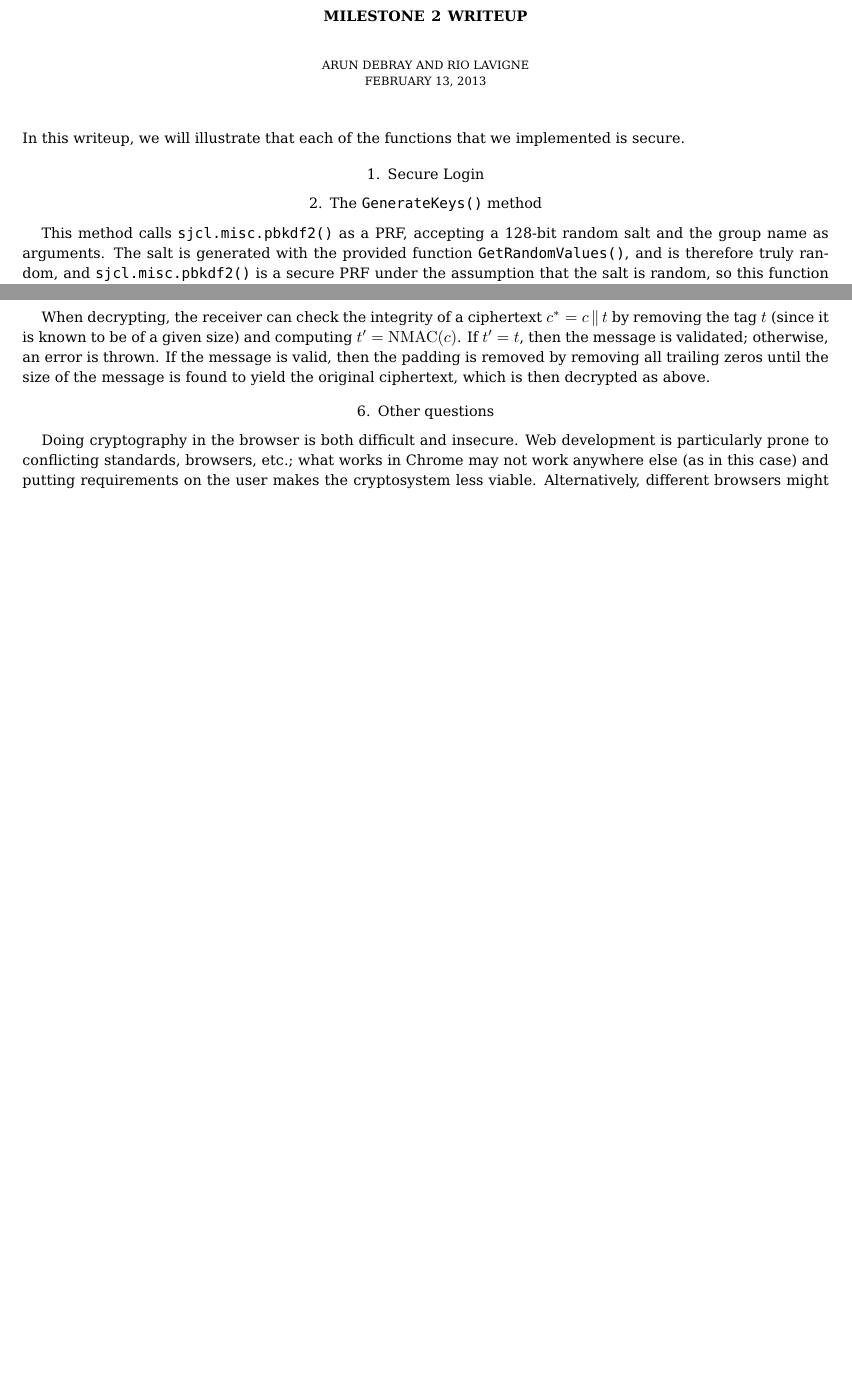
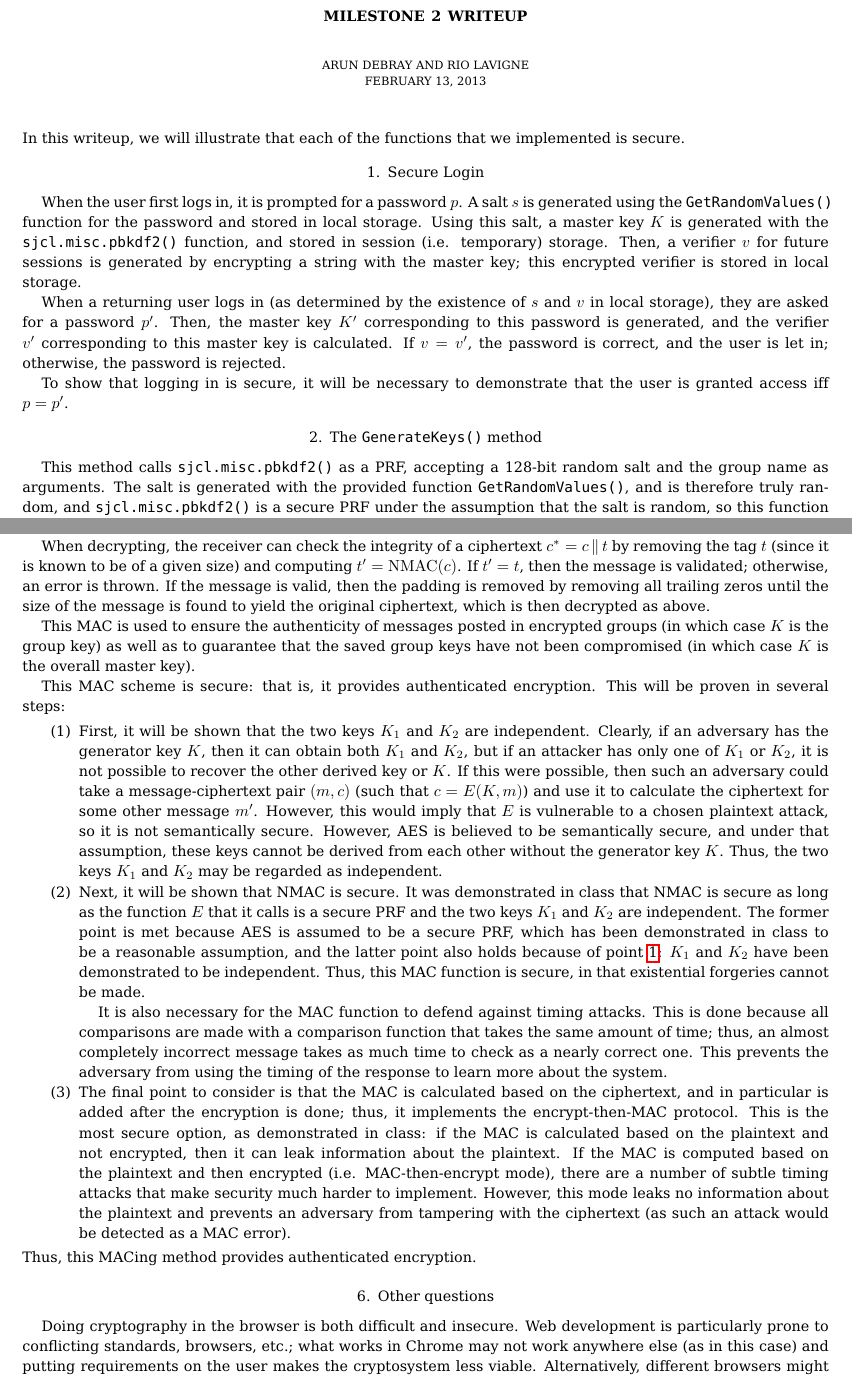
Before and after one commit to riolavigne/cs255-AES, a LaTeX paper (cs255-Debray-LaVigne.tex): two parts of pages 1 and 2 of 2 before the commit and two parts of pages 1 and 2 of 3 after it, joined at a grey line, cut so that both start at the same text, the shorter picture padded with empty space. Compiled offline with pdfLaTeX.

Commit message:
Committing writeup before going to SPO. MAC section done, rest partially done

```diff
--- a/cs255-Debray-LaVigne.tex
+++ b/cs255-Debray-LaVigne.tex
@@ -8,8 +8,14 @@
 In this writeup, we will illustrate that each of the functions that we implemented is secure.
 % Secure Login
 % password to generate a secure key
-\section{Secure Login}
+\section{Secure Login}%todo
+When the user first logs in, it is prompted for a password $p$. A salt $s$ is generated using the \verb+GetRandomValues()+ function for the password and stored in local storage. Using this salt, a master key $K$ is generated with the \verb+sjcl.misc.pbkdf2()+ function, and stored in session (i.e. temporary) storage. Then, a verifier $v$ for future sessions is generated by encrypting a string with the master key; this encrypted verifier is stored in local storage.
 
+When a returning user logs in (as determined by the existence of $s$ and $v$ in local storage), they are asked for a password $p'$. Then, the master key $K'$ corresponding to this password is generated, and the verifier $v'$ corresponding to this master key is calculated. If $v = v'$, the password is correct, and the user is let in; otherwise, the password is rejected.
+
+To show that logging in is secure, it will be necessary to demonstrate that the user is granted access iff $p  =p'$.
+
+%and that they can't get the verifier otherwise...
 % generate new keys
 \section{The \texttt{GenerateKeys()} method}%todo
 This method calls \verb+sjcl.misc.pbkdf2()+ as a PRF, accepting a 128-bit random salt and the group name as arguments. The salt is generated with the provided function \verb+GetRandomValues()+, and is therefore truly random, and \verb+sjcl.misc.pbkdf2()+ is a secure PRF under the assumption that the salt is random, so this function is secure.
@@ -43,6 +49,18 @@ Every message encrypted by this system is passed through a method that appends a
 where $E$ is the PRF used to implement AES as before and $K_1,K_2\in\cK$ are two keys generated from the secret key $K$ for the message by using AES as a PRF: $K_1 = E(K,0\conc 0\conc 0\conc 0)$ and $K_2 = E(K,1\conc 1\conc 1\conc 1)$. The ciphertext $c$ has already been padded so as to be a multiple of the block size, first by appending the size of the message, then adding zeros as necessary. Then, the sent ciphertext is $c^* = c\conc t$, the original ciphertext with the MAC attached.
 
 When decrypting, the receiver can check the integrity of a ciphertext $c^* = c\conc t$ by removing the tag $t$ (since it is known to be of a given size) and computing $t' = \operatorname{NMAC}(c)$. If $t' = t$, then the message is validated; otherwise, an error is thrown. If the message is valid, then the padding is removed by removing all trailing zeros until the size of the message is found to yield the original ciphertext, which is then decrypted as above.
+
+This MAC is used to ensure the authenticity of messages posted in encrypted groups (in which case $K$ is the group key) as well as to guarantee that the saved group keys have not been compromised (in which case $K$ is the overall master key).
+
+This MAC scheme is secure: that is, it provides authenticated encryption. This will be proven in several steps:
+\begin{enumerate}
+\item\label{independentkeys} First, it will be shown that the two keys $K_1$ and $K_2$ are independent. Clearly, if an adversary has the generator key $K$, then it can obtain both $K_1$ and $K_2$, but if an attacker has only one of $K_1$ or $K_2$, it is not possible to recover the other derived key or $K$. If this were possible, then such an adversary could take a message-ciphertext pair $(m,c)$ (such that $c = E(K,m)$) and use it to calculate the ciphertext for some other message $m'$. However, this would imply that $E$ is vulnerable to a chosen plaintext attack, so it is not semantically secure. However, AES is believed to be semantically secure, and under that assumption, these keys cannot be derived from each other without the generator key $K$. Thus, the two keys $K_1$ and $K_2$ may be regarded as independent.
+\item Next, it will be shown that NMAC is secure. It was demonstrated in class that NMAC is secure as long as the function $E$ that it calls is a secure PRF and the two keys $K_1$ and $K_2$ are independent. The former point is met because AES is assumed to be a secure PRF, which has been demonstrated in class to be a reasonable assumption, and the latter point also holds because of point~\ref{independentkeys}: $K_1$ and $K_2$ have been demonstrated to be independent. Thus, this MAC function is secure, in that existential forgeries cannot be made.
+
+It is also necessary for the MAC function to defend against timing attacks. This is done because all comparisons are made with a comparison function that takes the same amount of time; thus, an almost completely incorrect message takes as much time to check as a nearly correct one. This prevents the adversary from using the timing of the response to learn more about the system.
+\item The final point to consider is that the MAC is calculated based on the ciphertext, and in particular is added after the encryption is done; thus, it implements the encrypt-then-MAC protocol. This is the most secure option, as demonstrated in class: if the MAC is calculated based on the plaintext and not encrypted, then it can leak information about the plaintext. If the MAC is computed based on the plaintext and then encrypted (i.e. MAC-then-encrypt mode), there are a number of subtle timing attacks that make security much harder to implement. However, this mode leaks no information about the plaintext and prevents an adversary from tampering with the ciphertext (as such an attack would be detected as a MAC error).
+\end{enumerate}
+Thus, this MACing method provides authenticated encryption.
 \section{Other questions}
 %Your write-up should also discuss the following questions:
 % 1. What are some of the biggest issues with doing cryptography in the browser? Why might we want to do it anyhow?
```
Also changed, not shown: cs255-Debray-LaVigne.tex (5 more changed lines).
